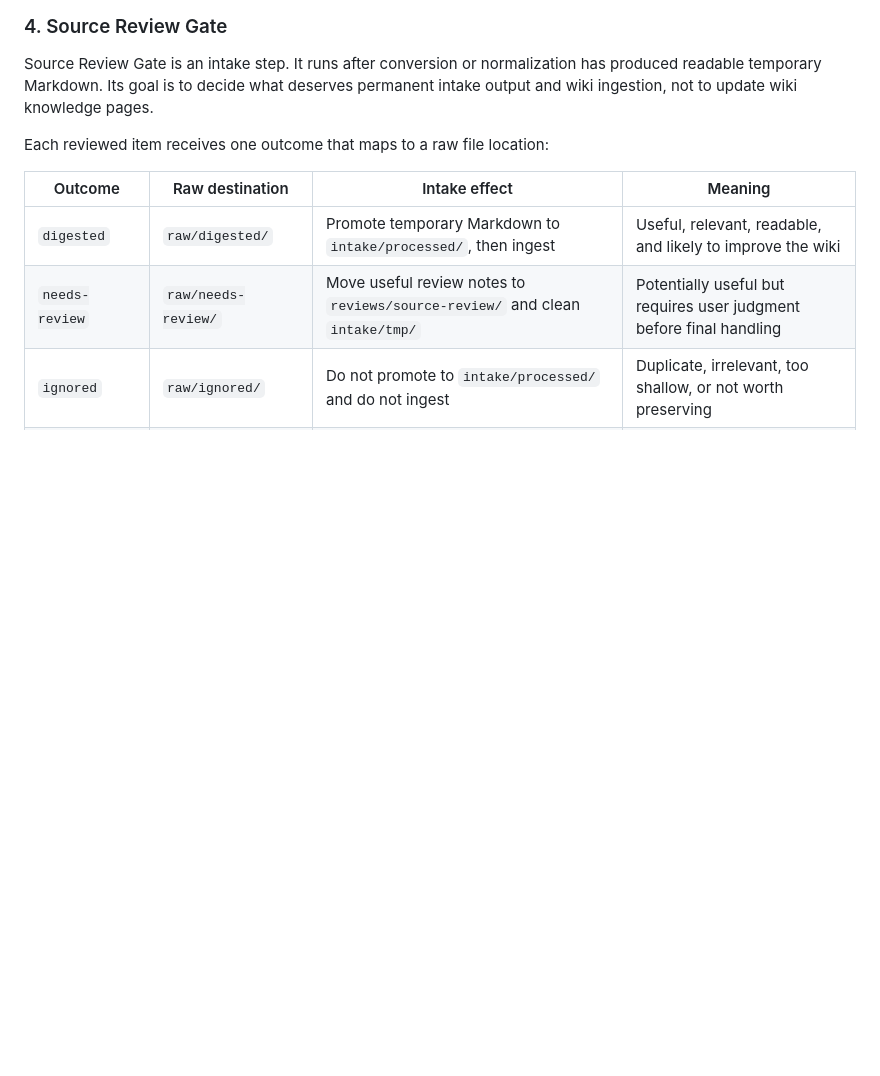
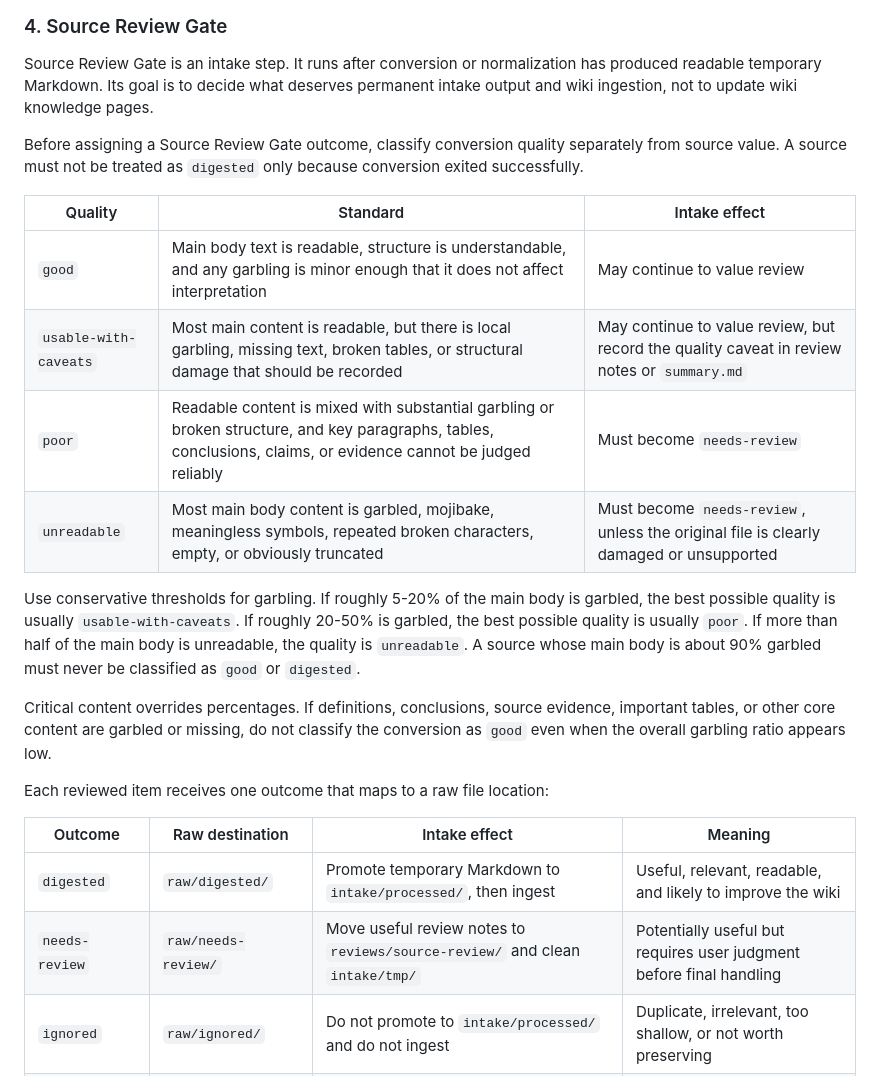
Before and after one commit to Cafeynman/llm-wiki-agent, a Markdown page: WIKI.md, the part around the change. Drawn GitHub-style; blank space fills up the shorter version.

Commit message:
docs: tighten source review quality gate

```diff
--- a/WIKI.md
+++ b/WIKI.md
@@ -253,6 +253,19 @@ After a final outcome is reached for a source, no temporary folder for that sour
 ### 4. Source Review Gate
 
 Source Review Gate is an intake step. It runs after conversion or normalization has produced readable temporary Markdown. Its goal is to decide what deserves permanent intake output and wiki ingestion, not to update wiki knowledge pages.
+
+Before assigning a Source Review Gate outcome, classify conversion quality separately from source value. A source must not be treated as `digested` only because conversion exited successfully.
+
+| Quality | Standard | Intake effect |
+| --- | --- | --- |
+| `good` | Main body text is readable, structure is understandable, and any garbling is minor enough that it does not affect interpretation | May continue to value review |
+| `usable-with-caveats` | Most main content is readable, but there is local garbling, missing text, broken tables, or structural damage that should be recorded | May continue to value review, but record the quality caveat in review notes or `summary.md` |
+| `poor` | Readable content is mixed with substantial garbling or broken structure, and key paragraphs, tables, conclusions, claims, or evidence cannot be judged reliably | Must become `needs-review` |
+| `unreadable` | Most main body content is garbled, mojibake, meaningless symbols, repeated broken characters, empty, or obviously truncated | Must become `needs-review`, unless the original file is clearly damaged or unsupported |
+
+Use conservative thresholds for garbling. If roughly 5-20% of the main body is garbled, the best possible quality is usually `usable-with-caveats`. If roughly 20-50% is garbled, the best possible quality is usually `poor`. If more than half of the main body is unreadable, the quality is `unreadable`. A source whose main body is about 90% garbled must never be classified as `good` or `digested`.
+
+Critical content overrides percentages. If definitions, conclusions, source evidence, important tables, or other core content are garbled or missing, do not classify the conversion as `good` even when the overall garbling ratio appears low.
 
 Each reviewed item receives one outcome that maps to a raw file location:
 
```
Also changed, not shown: docs/usage.md (+1 -1 lines), docs/usage.zh-CN.md (+1 -1 lines).
